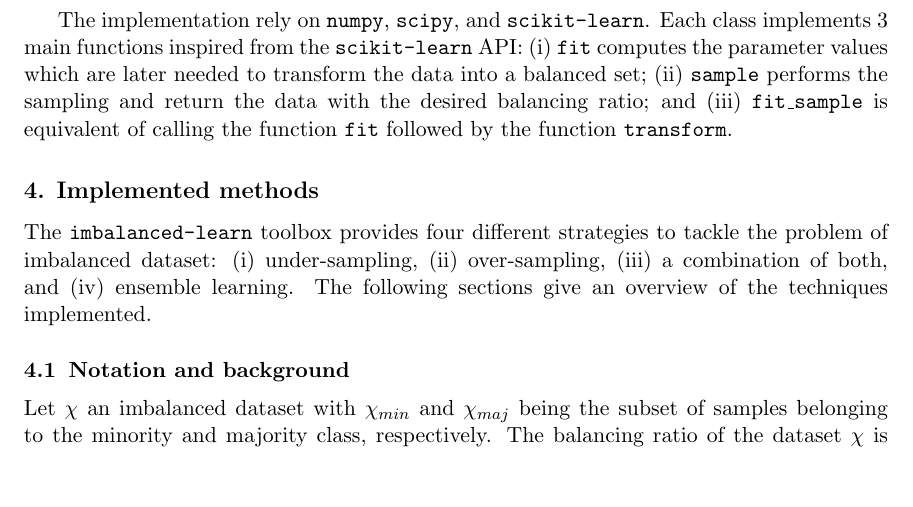
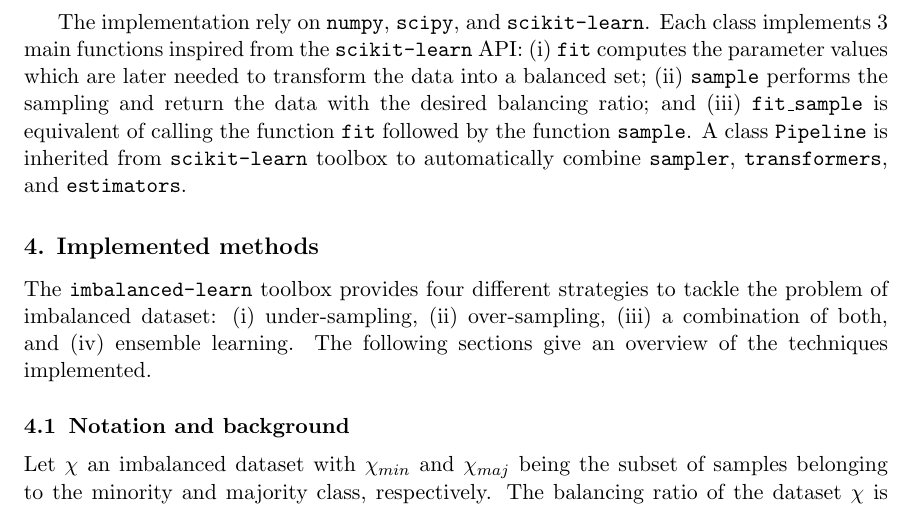
Before and after one commit to glemaitre/unbalanced_dataset_jmlr, a LaTeX paper (main.tex): part of page 3 of 5 before the commit and part of page 3 of 6 after it, cut so that both start at the same text, the shorter picture padded with empty space. Compiled offline with pdfLaTeX.

Commit message:
add pipeline

```diff
--- a/main.tex
+++ b/main.tex
@@ -133,7 +133,8 @@ The implementation rely on \texttt{numpy}, \texttt{scipy}, and \texttt{scikit-le
 Each class implements 3 main functions inspired from the \texttt{scikit-learn} API:
 (i) \texttt{fit} computes the parameter values which are later needed to transform the data into a balanced set;
 (ii) \texttt{sample} performs the sampling and return the data with the desired balancing ratio;
-and (iii) \texttt{fit\_sample} is equivalent of calling the function \texttt{fit} followed by the function \texttt{transform}.
+and (iii) \texttt{fit\_sample} is equivalent of calling the function \texttt{fit} followed by the function \texttt{sample}.
+A class \texttt{Pipeline} is inherited from \texttt{scikit-learn} toolbox to automatically combine \texttt{sampler}, \texttt{transformers}, and \texttt{estimators}.
 
 \section{Implemented methods}
 
```
Also changed, not shown: main.pdf.
